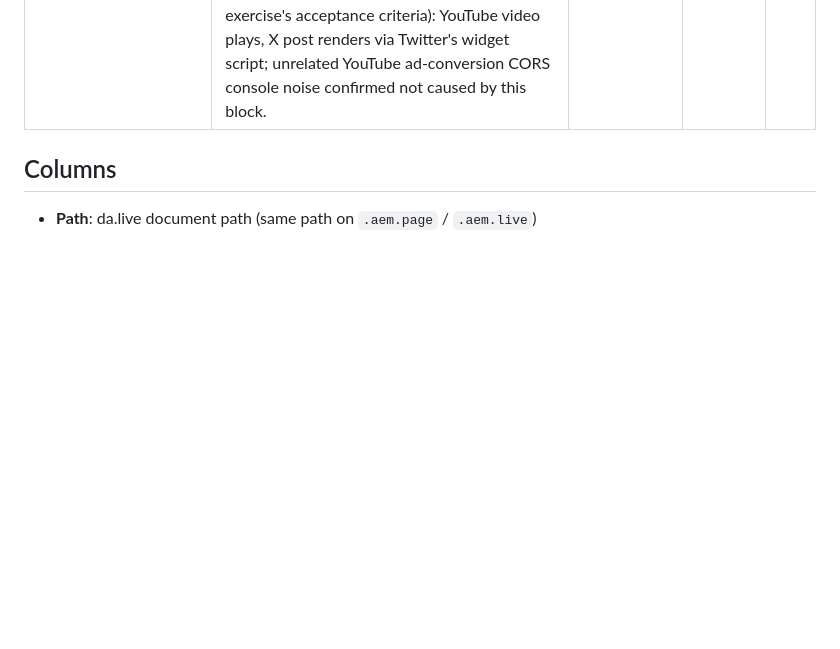
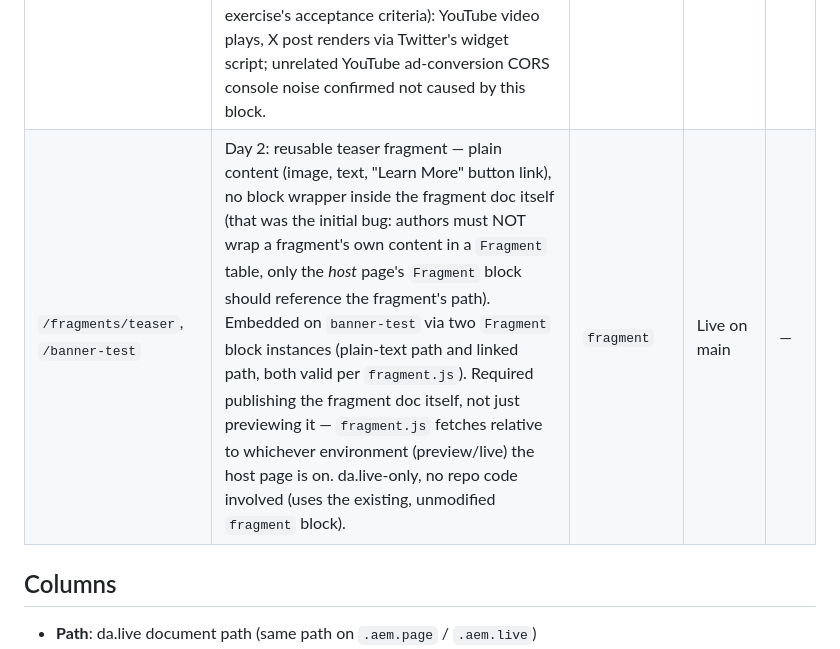
Before and after one commit to Shekhar-sj/ssj-eds-da, a Markdown page: docs/content-index.md, the part around the change. GitHub-like rendering; blank space fills up the shorter version.

Commit message:
docs: add teaser fragment entry, note authoring gotcha
Fragments must contain plain content, not their own Fragment
block wrapper, and must be published independently of the host
page(s) that reference them.

Co-Authored-By: Claude Sonnet 5 <noreply@anthropic.com>

```diff
--- a/docs/content-index.md
+++ b/docs/content-index.md
@@ -11,6 +11,7 @@ Tracks test/demo pages authored in da.live and the block features they exercise.
 | `/banner-test`, `library/blocks/hero` | Day 2: ported the [WKND breadcrumb block](https://github.com/hlxsites/wknd/tree/main/blocks/breadcrumb), adapted to build the trail from the real URL path (`Home > ...ancestors... > page title`) instead of WKND's hardcoded "Adventures" crumb, and restyled with this project's own CSS custom properties. Zero-config: authors place an empty `Breadcrumb` block anywhere. Verified at both a 1-level path (`Home > Banner Assignment`) and a 3-level path (`Home > Library > Blocks > Hero Page`) — required fixing each page's `Metadata` `Title` row, which had been mistakenly set to "Breadcrumb". | `breadcrumb` | Live on main | [#5](https://github.com/Shekhar-sj/ssj-eds-da/pull/5) |
 | `/banner-test` | Day 2: adapted the [Block Party Note/Alert block](https://github.com/kronnox/extra-block-collection/tree/main/blocks/note) — callout box with `info`/`warning`/`error`/`success` variants, `accent-border` and `no-icon` options. Remapped its CSS custom properties to this project's own tokens, added 4 new shape-distinct icon SVGs (`icons/info.svg` etc. — the source relied on color alone, this project's icons differ by shape too for accessibility). Verified on the feature-branch preview with default/warning/success variants, including repeated instances of the same variant. | `note` | Live on main | [#6](https://github.com/Shekhar-sj/ssj-eds-da/pull/6) |
 | `/embed-block` | Day 2: added the [Block Collection `embed` block](https://www.aem.live/developer/block-collection/embed) (Adobe-vetted, used mostly as-is) — lazy-loads a YouTube video or X/Twitter post from a plain link, with an `aria-label` added to the play-button placeholder (source had none) and `x.com` added alongside `twitter.com` for domain matching. Verified on the feature-branch **live** URL (not just preview, per this exercise's acceptance criteria): YouTube video plays, X post renders via Twitter's widget script; unrelated YouTube ad-conversion CORS console noise confirmed not caused by this block. | `embed` | Live on main | [#7](https://github.com/Shekhar-sj/ssj-eds-da/pull/7) |
+| `/fragments/teaser`, `/banner-test` | Day 2: reusable teaser fragment — plain content (image, text, "Learn More" button link), no block wrapper inside the fragment doc itself (that was the initial bug: authors must NOT wrap a fragment's own content in a `Fragment` table, only the *host* page's `Fragment` block should reference the fragment's path). Embedded on `banner-test` via two `Fragment` block instances (plain-text path and linked path, both valid per `fragment.js`). Required publishing the fragment doc itself, not just previewing it — `fragment.js` fetches relative to whichever environment (preview/live) the host page is on. da.live-only, no repo code involved (uses the existing, unmodified `fragment` block). | `fragment` | Live on main | — |
 
 ## Columns
 
```
